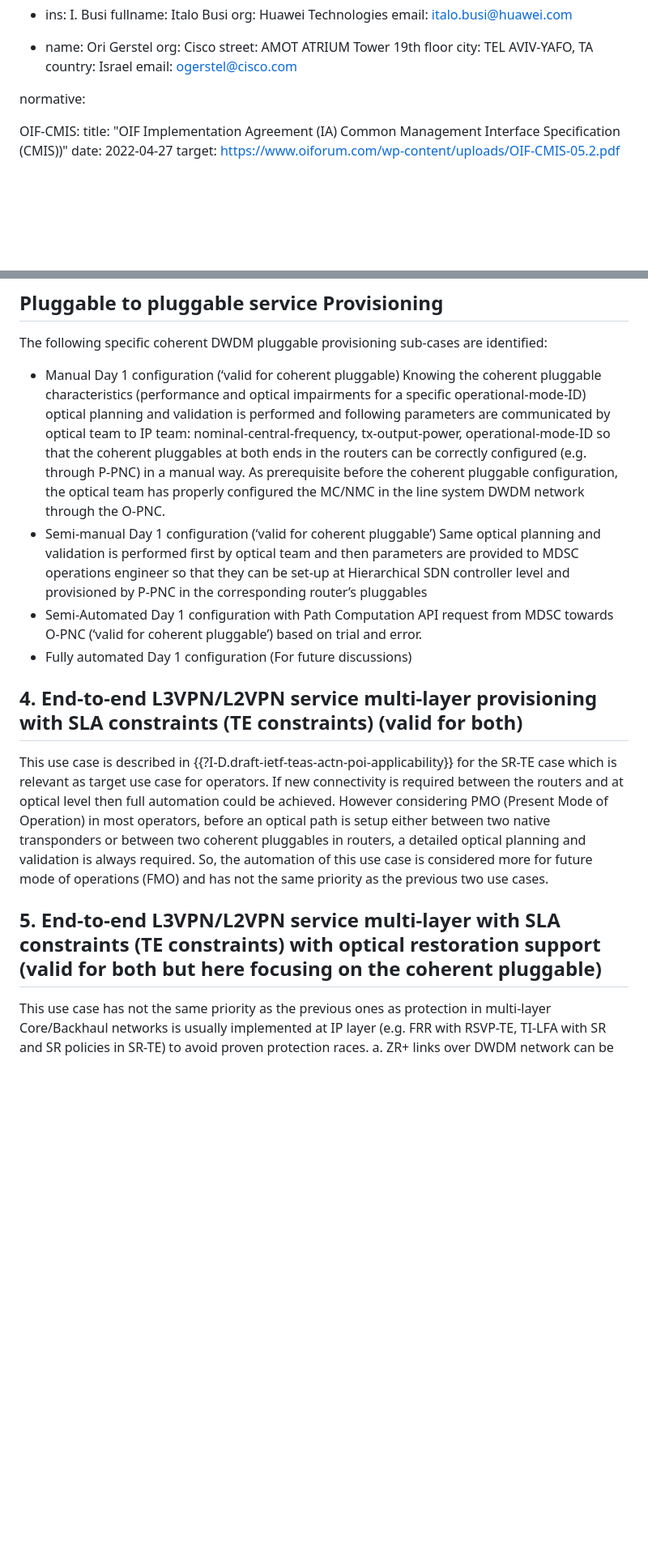
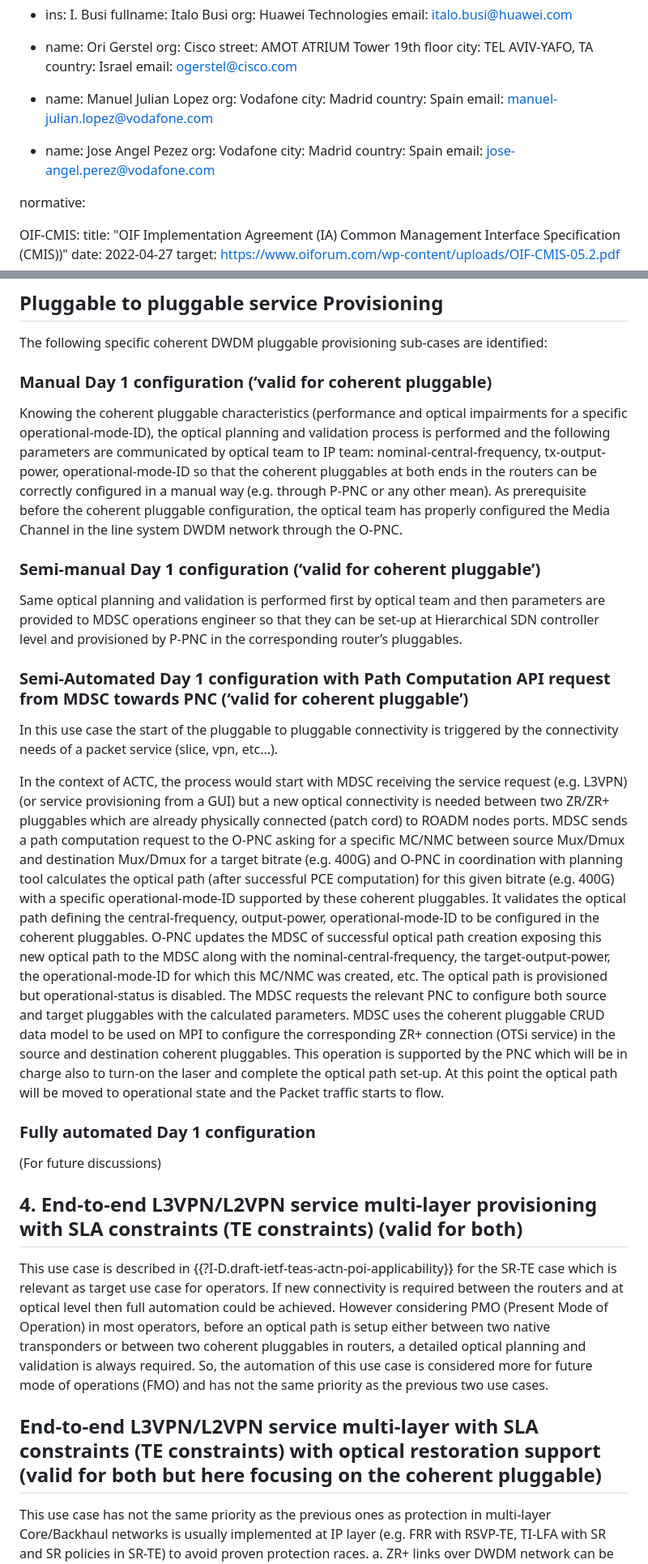
Before and after one commit to oscargdd/draft-poidt-ccamp-actn-poi-pluggable-usecases-gaps, a Markdown page: draft-poidt-ccamp-actn-poi-pluggable-usecases-gaps.md, 2 parts joined by grey strips. Shown: that part at 81% size. Rendered like a GitHub page; blank space fills up the shorter version.

```diff
--- a/draft-poidt-ccamp-actn-poi-pluggable-usecases-gaps.md
+++ b/draft-poidt-ccamp-actn-poi-pluggable-usecases-gaps.md
@@ -101,8 +101,18 @@ contributor:
     city: TEL AVIV-YAFO, TA
     country: Israel
     email: ogerstel@cisco.com
-
-
+  -
+    name: Manuel Julian Lopez
+    org: Vodafone
+    city: Madrid
+    country: Spain
+    email: manuel-julian.lopez@vodafone.com
+-
+    name: Jose Angel Pezez
+    org: Vodafone
+    city: Madrid
+    country: Spain
+    email: jose-angel.perez@vodafone.com
 
 normative:
 
@@ -452,18 +462,23 @@ Documenting the patch cord that connects the port of the coherent DWDM pluggable
 
 ## Pluggable to pluggable service Provisioning
 The following specific coherent DWDM pluggable provisioning sub-cases are identified:
-* Manual Day 1 configuration (‘valid for coherent pluggable)
-Knowing the coherent pluggable characteristics (performance and optical impairments for a specific operational-mode-ID) optical planning and validation is performed and following parameters are communicated by optical team to IP team: nominal-central-frequency, tx-output-power, operational-mode-ID so that the coherent pluggables at both ends in the routers can be correctly configured (e.g. through P-PNC) in a manual way. As prerequisite before the coherent pluggable configuration, the optical team has properly configured the MC/NMC in the line system DWDM network through the O-PNC.
-*	Semi-manual Day 1 configuration (‘valid for coherent pluggable’)
-Same optical planning and validation is performed first by optical team and then parameters are provided to MDSC operations engineer so that they can be set-up at Hierarchical SDN controller level and provisioned by P-PNC in the corresponding router’s pluggables
-* Semi-Automated Day 1 configuration with Path Computation API request from MDSC towards O-PNC (‘valid for coherent pluggable’) based on trial and error.
-* Fully automated Day 1 configuration (For future discussions)
+### Manual Day 1 configuration (‘valid for coherent pluggable)
+Knowing the coherent pluggable characteristics (performance and optical impairments for a specific operational-mode-ID), the optical planning and validation process is performed and the following parameters are communicated by optical team to IP team: nominal-central-frequency, tx-output-power, operational-mode-ID so that the coherent pluggables at both ends in the routers can be correctly configured in a manual way (e.g. through P-PNC or any other mean). As prerequisite before the coherent pluggable configuration, the optical team has properly configured the Media Channel in the line system DWDM network through the O-PNC.
+###	Semi-manual Day 1 configuration (‘valid for coherent pluggable’)
+Same optical planning and validation is performed first by optical team and then parameters are provided to MDSC operations engineer so that they can be set-up at Hierarchical SDN controller level and provisioned by P-PNC in the corresponding router’s pluggables.
+### Semi-Automated Day 1 configuration with Path Computation API request from MDSC towards PNC (‘valid for coherent pluggable’)
+In this use case the start of the pluggable to pluggable connectivity is triggered by the connectivity needs of a packet service (slice, vpn, etc...).
 
+In the context of ACTC, the process would start with MDSC receiving the service request (e.g. L3VPN) (or service provisioning from a GUI) but a new optical connectivity is needed between two ZR/ZR+ pluggables which are already physically connected (patch cord) to ROADM nodes ports. MDSC sends a path computation request to the O-PNC asking for a specific MC/NMC between source Mux/Dmux and destination Mux/Dmux for a target bitrate (e.g. 400G) and O-PNC in coordination with planning tool calculates the optical path (after successful PCE computation) for this given bitrate (e.g. 400G) with a specific operational-mode-ID supported by these coherent pluggables. It validates the optical path defining the central-frequency, output-power, operational-mode-ID to be configured in the coherent pluggables. O-PNC updates the MDSC of successful optical path creation exposing this new optical path to the MDSC along with the nominal-central-frequency, the target-output-power, the operational-mode-ID for which this MC/NMC was created, etc. The optical path is provisioned but operational-status is disabled. The MDSC requests the relevant PNC to configure both source and target pluggables with the calculated parameters.
+MDSC uses the coherent pluggable CRUD data model to be used on MPI to configure the corresponding ZR+ connection (OTSi service) in the source and destination coherent pluggables.
+This operation is supported by the PNC which will be in charge also to turn-on the laser and complete the optical path set-up. At this point the optical path will be moved to operational state and the Packet traffic starts to flow.
+### Fully automated Day 1 configuration
+(For future discussions)
 
 ## 4.	End-to-end L3VPN/L2VPN service multi-layer provisioning with SLA constraints (TE constraints) (valid for both)
 This use case is described in {{?I-D.draft-ietf-teas-actn-poi-applicability}} for the SR-TE case which is relevant as target use case for operators. If new connectivity is required between the routers and at optical level then full automation could be achieved. However considering PMO (Present Mode of Operation) in most operators, before an optical path is setup either between two native transponders or between two coherent pluggables in  routers, a detailed optical planning and validation is always required. So, the automation of this use case is considered more for future mode of operations (FMO) and has not the same priority as the previous two use cases.
 
-## 5.	End-to-end L3VPN/L2VPN service multi-layer with SLA constraints (TE constraints) with optical restoration support (valid for both but here focusing on the coherent pluggable)
+## 	End-to-end L3VPN/L2VPN service multi-layer with SLA constraints (TE constraints) with optical restoration support (valid for both but here focusing on the coherent pluggable)
 This use case has not the same priority as the previous ones as protection in multi-layer Core/Backhaul networks is usually implemented at IP layer (e.g. FRR with RSVP-TE, TI-LFA with SR and SR policies in SR-TE) to avoid proven protection races.
 a.	ZR+ links over DWDM network can be considered out of the L0 control plane so that no restoration is applied to those links
 b.	ZR+ links over DWDM network can be considered part of the L0 control plane but no restoration is enabled for those links
```
Also changed, not shown: other parts of draft-poidt-ccamp-actn-poi-pluggable-usecases-gaps.md (+24 -24 lines).
